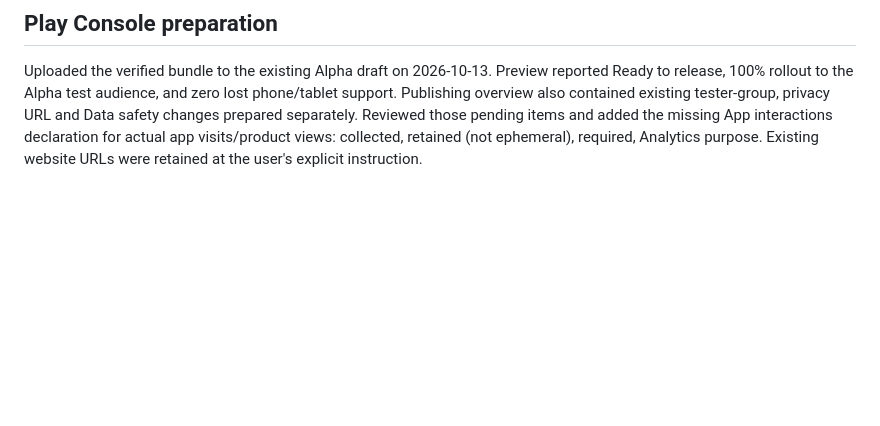
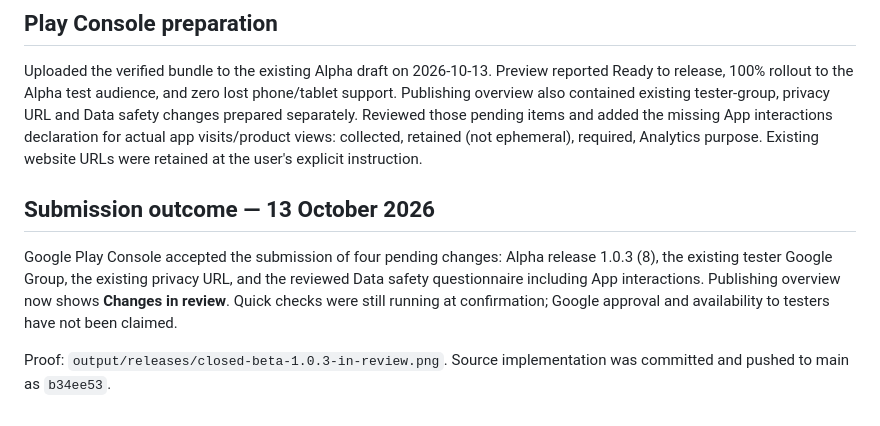
Before and after one commit to nyinyi740022900-stack/Marugen, a Markdown page: docs/closed-beta-1.0.3.md, the part around the change. Drawn GitHub-style; blank space fills up the shorter version.

Commit message:
Record Android closed beta 1.0.3 review submission

```diff
--- a/docs/closed-beta-1.0.3.md
+++ b/docs/closed-beta-1.0.3.md
@@ -63,3 +63,14 @@ After an on-device integration build, allow Flutter's normal release tooling reg
 ## Play Console preparation
 
 Uploaded the verified bundle to the existing Alpha draft on 2026-10-13. Preview reported Ready to release, 100% rollout to the Alpha test audience, and zero lost phone/tablet support. Publishing overview also contained existing tester-group, privacy URL and Data safety changes prepared separately. Reviewed those pending items and added the missing App interactions declaration for actual app visits/product views: collected, retained (not ephemeral), required, Analytics purpose. Existing website URLs were retained at the user's explicit instruction.
+
+## Submission outcome — 13 October 2026
+
+Google Play Console accepted the submission of four pending changes: Alpha release
+1.0.3 (8), the existing tester Google Group, the existing privacy URL, and the
+reviewed Data safety questionnaire including App interactions. Publishing overview
+now shows **Changes in review**. Quick checks were still running at confirmation;
+Google approval and availability to testers have not been claimed.
+
+Proof: `output/releases/closed-beta-1.0.3-in-review.png`.
+Source implementation was committed and pushed to main as `b34ee53`.
```
